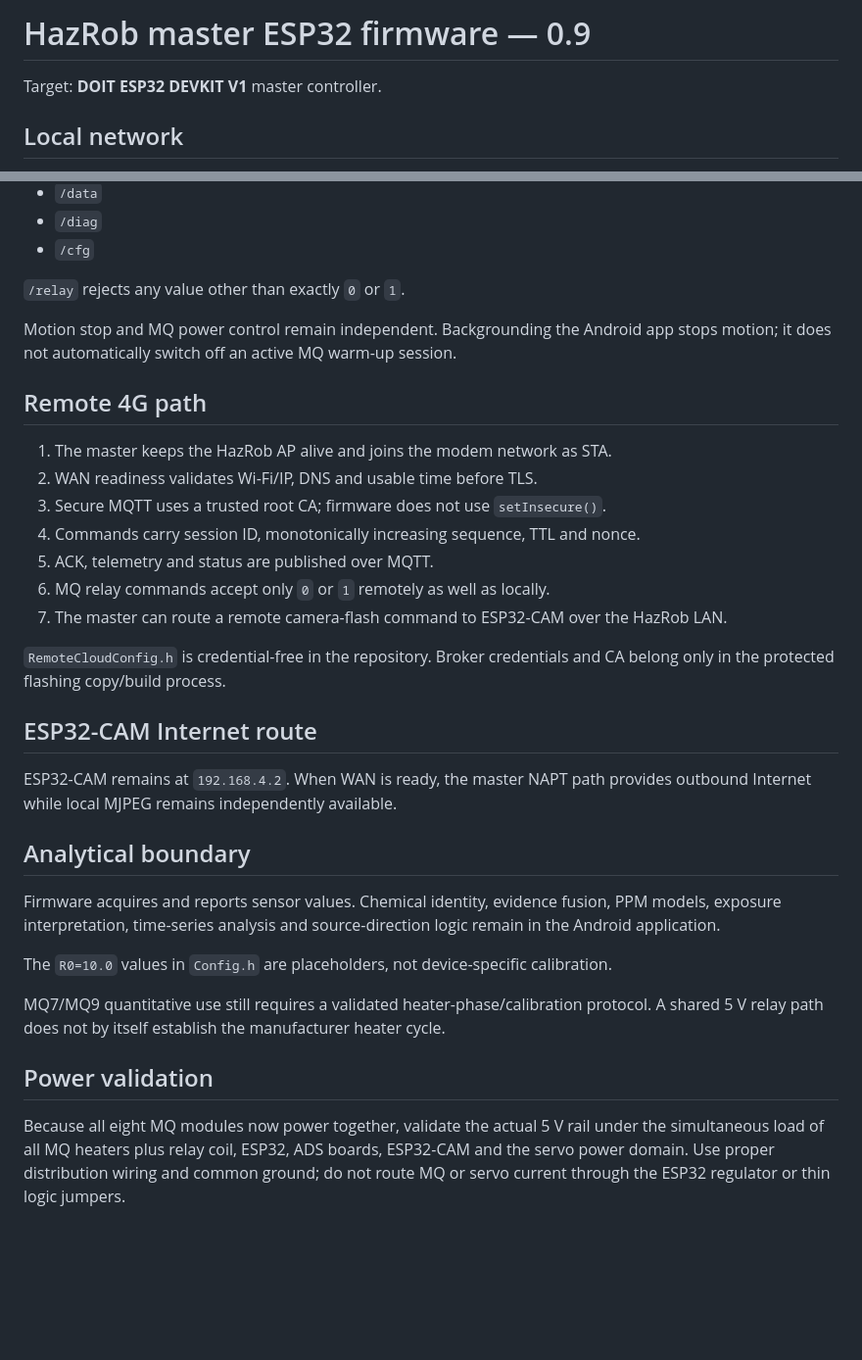
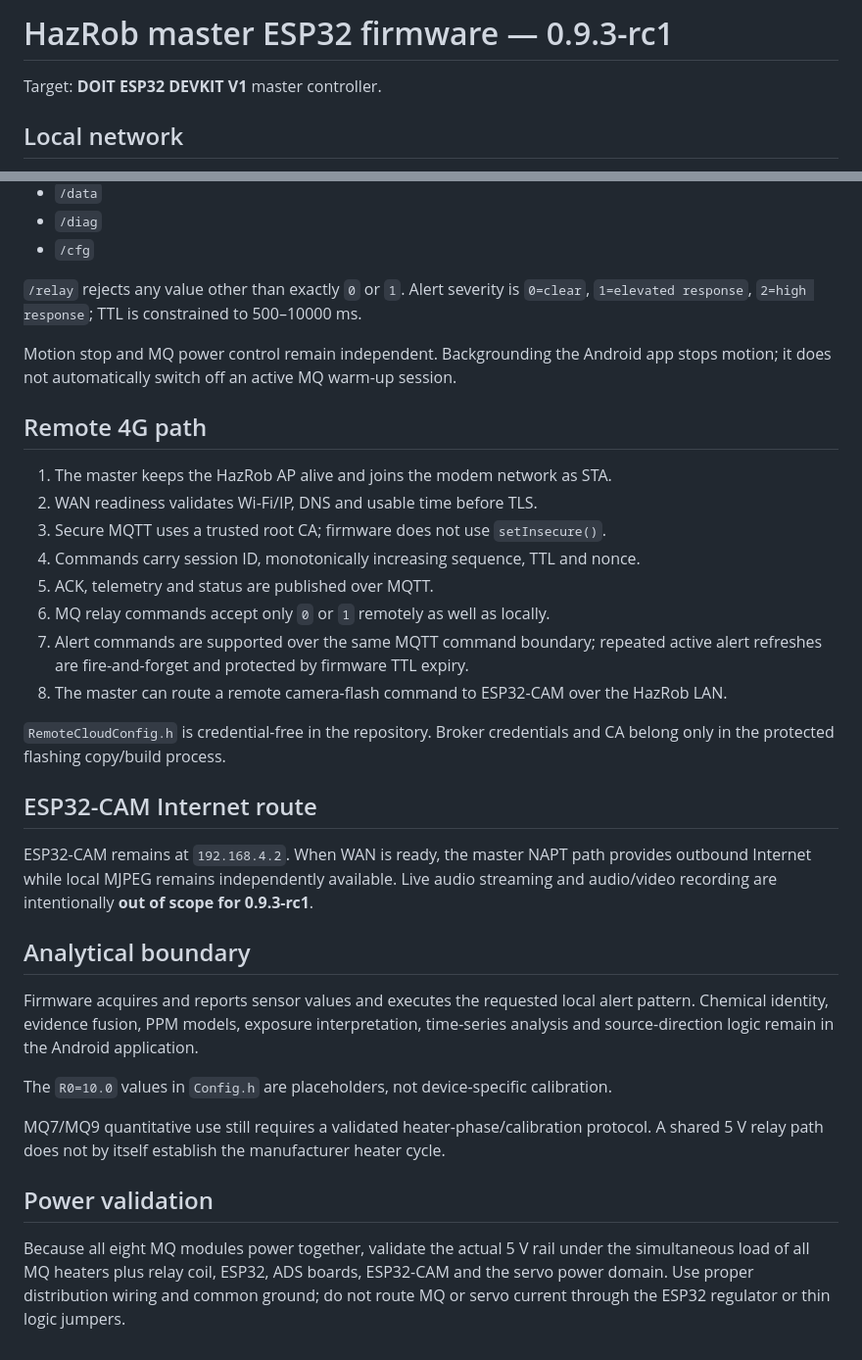
Before and after one commit to sohpany/SERVOC-Android, a Markdown page: firmware/HazRob/README.md, 2 parts joined by grey strips. Shown at 98% size. GitHub-like rendering; blank space fills up the shorter version.

```diff
--- a/firmware/HazRob/README.md
+++ b/firmware/HazRob/README.md
@@ -1,4 +1,4 @@
-# HazRob master ESP32 firmware — 0.9
+# HazRob master ESP32 firmware — 0.9.3-rc1
 
 Target: **DOIT ESP32 DEVKIT V1** master controller.
 
@@ -68,7 +91,7 @@ Local HTTP API remains available on the master:
 - `/diag`
 - `/cfg`
 
-`/relay` rejects any value other than exactly `0` or `1`.
+`/relay` rejects any value other than exactly `0` or `1`. Alert severity is `0=clear`, `1=elevated response`, `2=high response`; TTL is constrained to 500–10000 ms.
 
 Motion stop and MQ power control remain independent. Backgrounding the Android app stops motion; it does not automatically switch off an active MQ warm-up session.
 
@@ -80,17 +103,18 @@ Motion stop and MQ power control remain independent. Backgrounding the Android a
 4. Commands carry session ID, monotonically increasing sequence, TTL and nonce.
 5. ACK, telemetry and status are published over MQTT.
 6. MQ relay commands accept only `0` or `1` remotely as well as locally.
-7. The master can route a remote camera-flash command to ESP32-CAM over the HazRob LAN.
+7. Alert commands are supported over the same MQTT command boundary; repeated active alert refreshes are fire-and-forget and protected by firmware TTL expiry.
+8. The master can route a remote camera-flash command to ESP32-CAM over the HazRob LAN.
 
 `RemoteCloudConfig.h` is credential-free in the repository. Broker credentials and CA belong only in the protected flashing copy/build process.
 
 ## ESP32-CAM Internet route
 
-ESP32-CAM remains at `192.168.4.2`. When WAN is ready, the master NAPT path provides outbound Internet while local MJPEG remains independently available.
+ESP32-CAM remains at `192.168.4.2`. When WAN is ready, the master NAPT path provides outbound Internet while local MJPEG remains independently available. Live audio streaming and audio/video recording are intentionally **out of scope for 0.9.3-rc1**.
 
 ## Analytical boundary
 
-Firmware acquires and reports sensor values. Chemical identity, evidence fusion, PPM models, exposure interpretation, time-series analysis and source-direction logic remain in the Android application.
+Firmware acquires and reports sensor values and executes the requested local alert pattern. Chemical identity, evidence fusion, PPM models, exposure interpretation, time-series analysis and source-direction logic remain in the Android application.
 
 The `R0=10.0` values in `Config.h` are placeholders, not device-specific calibration.
 
@@ -98,4 +122,4 @@ MQ7/MQ9 quantitative use still requires a validated heater-phase/calibration pro
 
 ## Power validation
 
-Because all eight MQ modules now power together, validate the actual 5 V rail under the simultaneous load of all MQ heaters plus relay coil, ESP32, ADS boards, ESP32-CAM and the servo power domain. Use proper distribution wiring and common ground; do not route MQ or servo current through the ESP32 regulator or thin logic jumpers.
+Because all eight MQ modules power together, validate the actual 5 V rail under the simultaneous load of all MQ heaters plus relay coil, ESP32, ADS boards, ESP32-CAM and the servo power domain. Use proper distribution wiring and common ground; do not route MQ or servo current through the ESP32 regulator or thin logic jumpers.
```
Also changed, not shown: other parts of firmware/HazRob/README.md (+28 -5 lines).
